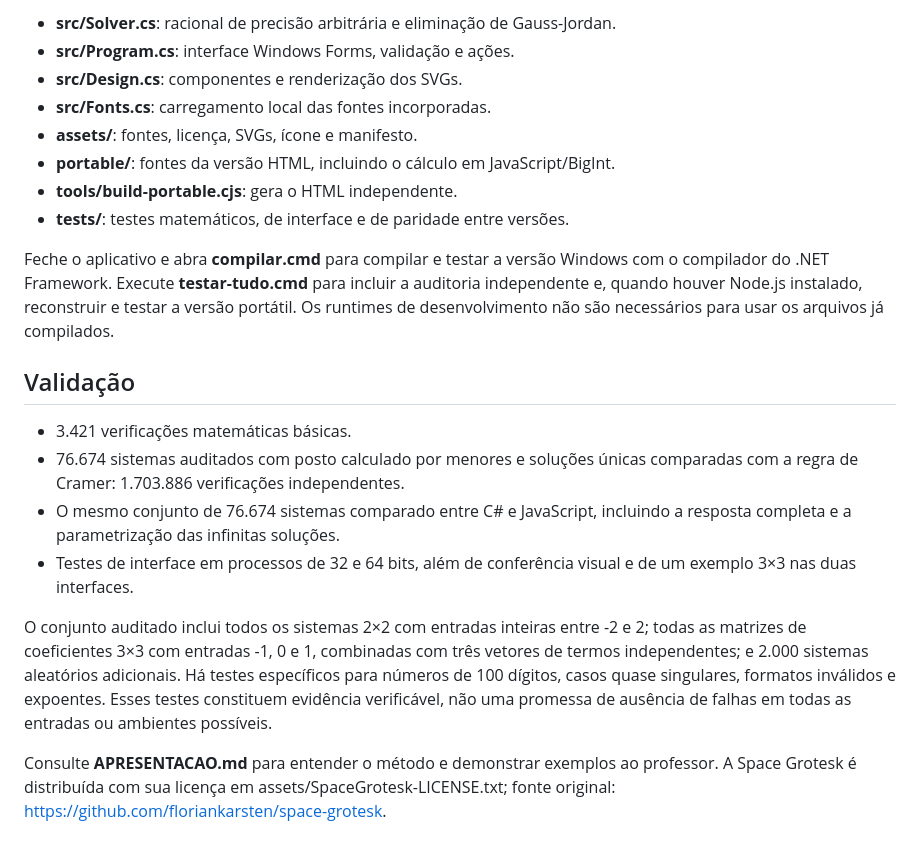
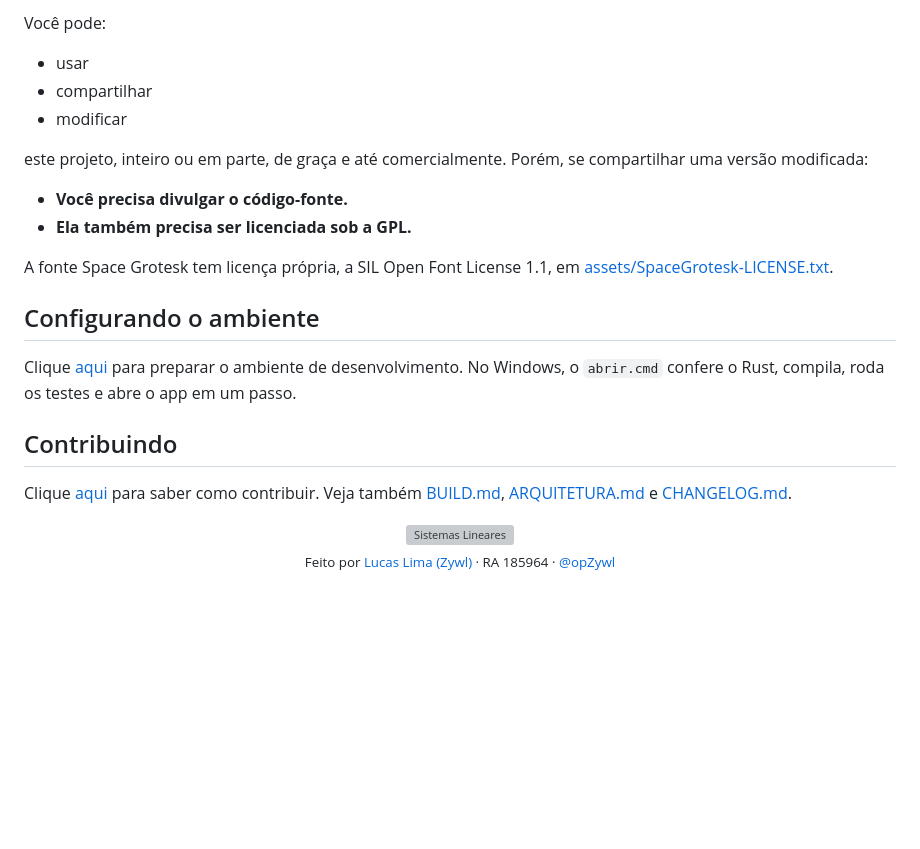
Before and after one commit to opZywl/sistemas-lineares, a Markdown page: README.md, the part around one of its changes. Rendered like a GitHub page; blank space fills up the shorter version; grey boxes are pictures that could not be loaded.

```diff
--- a/README.md
+++ b/README.md
@@ -28,22 +47,23 @@ O algoritmo trabalha com coeficientes racionais e não usa aproximação de pont
 
-- **src/Solver.cs**: racional de precisão arbitrária e eliminação de Gauss-Jordan.
-- **src/Program.cs**: interface Windows Forms, validação e ações.
-- **src/Design.cs**: componentes e renderização dos SVGs.
-- **src/Fonts.cs**: carregamento local das fontes incorporadas.
-- **assets/**: fontes, licença, SVGs, ícone e manifesto.
-- **portable/**: fontes da versão HTML, incluindo o cálculo em JavaScript/BigInt.
-- **tools/build-portable.cjs**: gera o HTML independente.
-- **tests/**: testes matemáticos, de interface e de paridade entre versões.
+Você pode:
+- usar
+- compartilhar
+- modificar
 
-Feche o aplicativo e abra **compilar.cmd** para compilar e testar a versão Windows com o compilador do .NET Framework. Execute **testar-tudo.cmd** para incluir a auditoria independente e, quando houver Node.js instalado, reconstruir e testar a versão portátil. Os runtimes de desenvolvimento não são necessários para usar os arquivos já compilados.
+este projeto, inteiro ou em parte, de graça e até comercialmente. Porém, se compartilhar uma versão modificada:
 
-## Validação
+- **Você precisa divulgar o código-fonte.**
+- **Ela também precisa ser licenciada sob a GPL.**
 
-- 3.421 verificações matemáticas básicas.
-- 76.674 sistemas auditados com posto calculado por menores e soluções únicas comparadas com a regra de Cramer: 1.703.886 verificações independentes.
-- O mesmo conjunto de 76.674 sistemas comparado entre C# e JavaScript, incluindo a resposta completa e a parametrização das infinitas soluções.
-- Testes de interface em processos de 32 e 64 bits, além de conferência visual e de um exemplo 3×3 nas duas interfaces.
+A fonte Space Grotesk tem licença própria, a SIL Open Font License 1.1, em [assets/SpaceGrotesk-LICENSE.txt](assets/SpaceGrotesk-LICENSE.txt).
 
-O conjunto auditado inclui todos os sistemas 2×2 com entradas inteiras entre -2 e 2; todas as matrizes de coeficientes 3×3 com entradas -1, 0 e 1, combinadas com três vetores de termos independentes; e 2.000 sistemas aleatórios adicionais. Há testes específicos para números de 100 dígitos, casos quase singulares, formatos inválidos e expoentes. Esses testes constituem evidência verificável, não uma promessa de ausência de falhas em todas as entradas ou ambientes possíveis.
+## Configurando o ambiente
+Clique [aqui](docs/AMBIENTE.md) para preparar o ambiente de desenvolvimento. No Windows, o `abrir.cmd` confere o Rust, compila, roda os testes e abre o app em um passo.
 
-Consulte **APRESENTACAO.md** para entender o método e demonstrar exemplos ao professor. A Space Grotesk é distribuída com sua licença em assets/SpaceGrotesk-LICENSE.txt; fonte original: https://github.com/floriankarsten/space-grotesk.
+## Contribuindo
+Clique [aqui](docs/CONTRIBUINDO.md) para saber como contribuir. Veja também [BUILD.md](BUILD.md), [ARQUITETURA.md](docs/ARQUITETURA.md) e [CHANGELOG.md](CHANGELOG.md).
+
+<p align="center">
+<img src="docs/assets/sistemas-lineares-logo-animated.svg" alt="Sistemas Lineares" width="112"><br>
+<sub>Feito por <a href="https://lucas-lima.xyz">Lucas Lima (Zywl)</a> · RA 185964 · <a href="https://github.com/opZywl">@opZywl</a></sub>
+</p>
```
Also changed, not shown: other parts of README.md (+35 -16 lines), APRESENTACAO.md (+7 -3 lines), BUILD.md (added, +23 -0 lines), CHANGELOG.md (added, +53 -0 lines), docs/AMBIENTE.md (added, +49 -0 lines), docs/ARQUITETURA.md (added, +123 -0 lines), docs/CONTRIBUINDO.md (added, +58 -0 lines), docs/INSTALANDO.md (added, +57 -0 lines), docs/assets/demo.gif (added), 3 other files.
